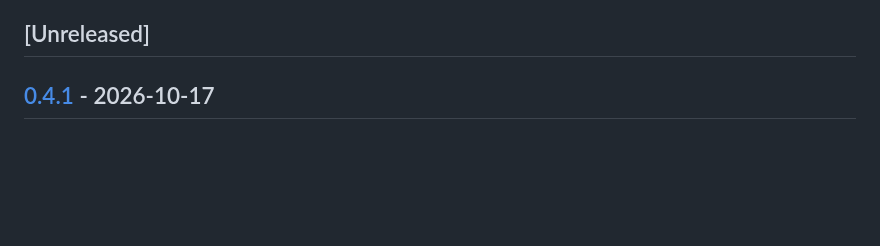
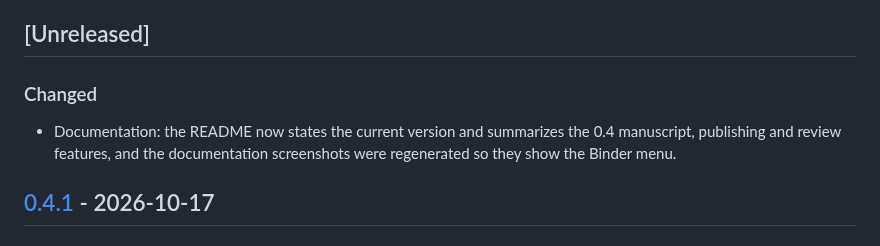
Before and after one commit to jxburros/ByAuthorX, a Markdown page: CHANGELOG.md, the part around the change. Drawn GitHub-style; blank space fills up the shorter version.

```diff
--- a/CHANGELOG.md
+++ b/CHANGELOG.md
@@ -8,6 +8,11 @@ disagrees or if the version has no entry below. The release workflow publishes a
 entry as its GitHub Release notes, so use absolute links and no in-page anchors in entries.
 
 ## [Unreleased]
+
+### Changed
+
+- Documentation: the README now states the current version and summarizes the 0.4 manuscript, publishing and
+  review features, and the documentation screenshots were regenerated so they show the Binder menu.
 
 ## [0.4.1] - 2026-10-17
 
```
Also changed, not shown: README.md (+12 -1 lines), docs/images/about.png, docs/images/editor-busy.png, docs/images/editor-marks.png, docs/images/editor-review.png, docs/images/editor-saved.png, docs/images/editor.png.
